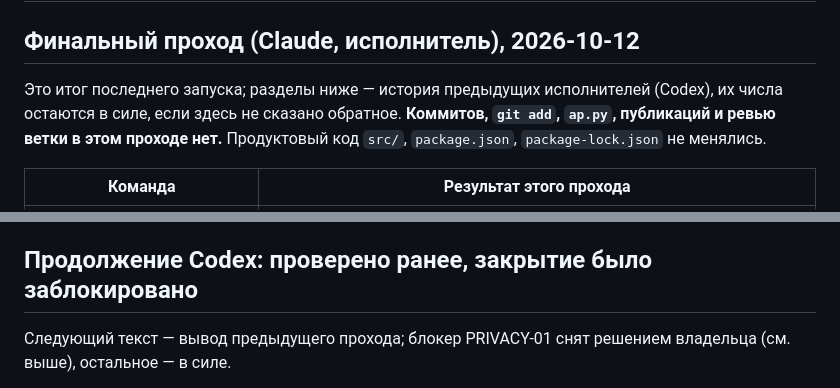
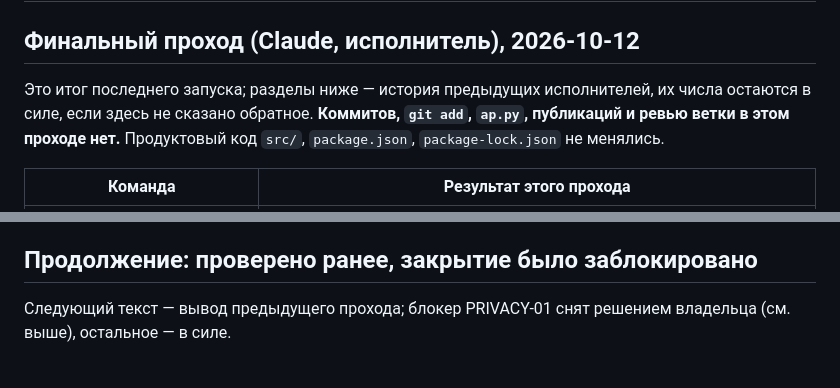
Before and after one commit to Romario499/route-story-engine, a Markdown page: docs/visual-review/report.md, 2 parts joined by grey strips. Rendered like a GitHub page.

Commit message:
Отчёт визуальной приёмки: нейтральные формулировки без названия исполнителя
Co-Authored-By: Claude Opus 5.5 <noreply@anthropic.com>

```diff
--- a/docs/visual-review/report.md
+++ b/docs/visual-review/report.md
@@ -2,7 +2,7 @@
 
 ## Финальный проход (Claude, исполнитель), 2026-10-12
 
-Это итог последнего запуска; разделы ниже — история предыдущих исполнителей (Codex), их числа остаются в силе, если здесь не сказано обратное. **Коммитов, `git add`, `ap.py`, публикаций и ревью ветки в этом проходе нет.** Продуктовый код `src/`, `package.json`, `package-lock.json` не менялись.
+Это итог последнего запуска; разделы ниже — история предыдущих исполнителей, их числа остаются в силе, если здесь не сказано обратное. **Коммитов, `git add`, `ap.py`, публикаций и ревью ветки в этом проходе нет.** Продуктовый код `src/`, `package.json`, `package-lock.json` не менялись.
 
 | Команда | Результат этого прохода |
 |---|---|
@@ -33,7 +33,7 @@ MP4 не переснимались: шесть файлов уже повтор
 - **UI-01 — основное действие уходит с первого экрана после отмены, ошибки или готового файла.** Воспроизведение: `node tests/e2e/acceptance-materials.mjs ui` либо вручную (пример → «Экспортировать ролик» → «Отмена» или дождаться готового файла) на 1024×768, 390×844, 360×740. Причина по CSS: в `src/styles.css` правило `.export-slot:has(.export-done, .export-error, .export-notice) { position: static; }` отключает `position: sticky; bottom: 0`, кнопка остаётся внизу длинной колонки (top ≈1525/2342/2272 px); на 1440 и 1920 она в окне. Условие исправления: после отмены, ошибки и готового файла основное действие («Экспортировать»/«Повторить»/«Скачать») видно в первом окне на всех пяти размерах без прокрутки (например, результат — компактная строка над sticky-кнопкой). Проверка: те же 40 состояний матрицы плюс расширение e2e «после готового ролика второй экспорт достижим» проверкой попадания кнопки во viewport.
 - **DATA-01 — очень плотный короткий трек (6000 точек на ≈9 км) в «Экспедиции» 9:16 даёт 10 (повтор — 139) неполных кадров и чистого MP4 не даёт.** Воспроизведение: синтетический GPX из 6000 точек (генерирует `node tests/e2e/acceptance-materials.mjs data`), «Экспедиция», 9:16, 15 с, экспорт. Наблюдения: HTTP-ошибок нет; около двух тысяч запросов AWS Terrain, среди них много повторов одного тайла рельефа зума 12, завершаются `net::ERR_ABORTED`. Контроль: тот же вход в «Атласе» (без 3D-рельефа камеры) — чистый MP4, 450 кадров, пустых 0, ошибок/отказов 0; «Экспедиция» чиста на трёх реальных треках и семи синтетических. Гипотеза, не доказана: терейн на зуме 12–13 при очень малом охвате трека и `guardTerrainTileCache`/`clearFadeHold` в `scene.ts` (AGENTS.md, ADR 0009). Условие исправления: экспорт этого входа в «Экспедиции» 9:16 и 16:9 завершается без предупреждения о неполных кадрах; проверка — `node tests/render/terrain-zoom-probe.mjs` на коротком треке и повтор `acceptance-materials.mjs data`. Предупреждение продукта честное (автоскачивания нет), дефект касается редкого входа, не основных сценариев.
 
-## Продолжение Codex: проверено ранее, закрытие было заблокировано
+## Продолжение: проверено ранее, закрытие было заблокировано
 
 Следующий текст — вывод предыдущего прохода; блокер PRIVACY-01 снят решением владельца (см. выше), остальное — в силе.
 
```
